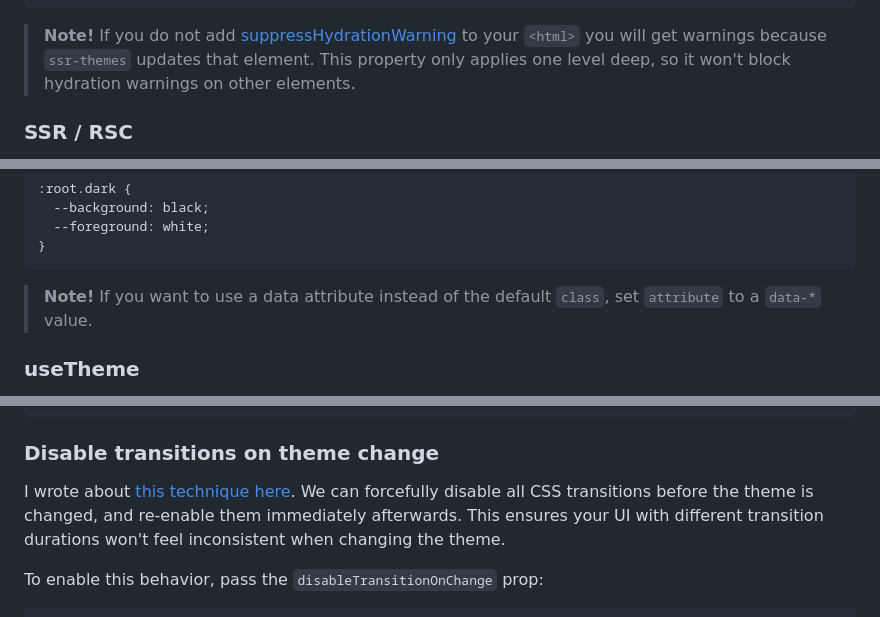
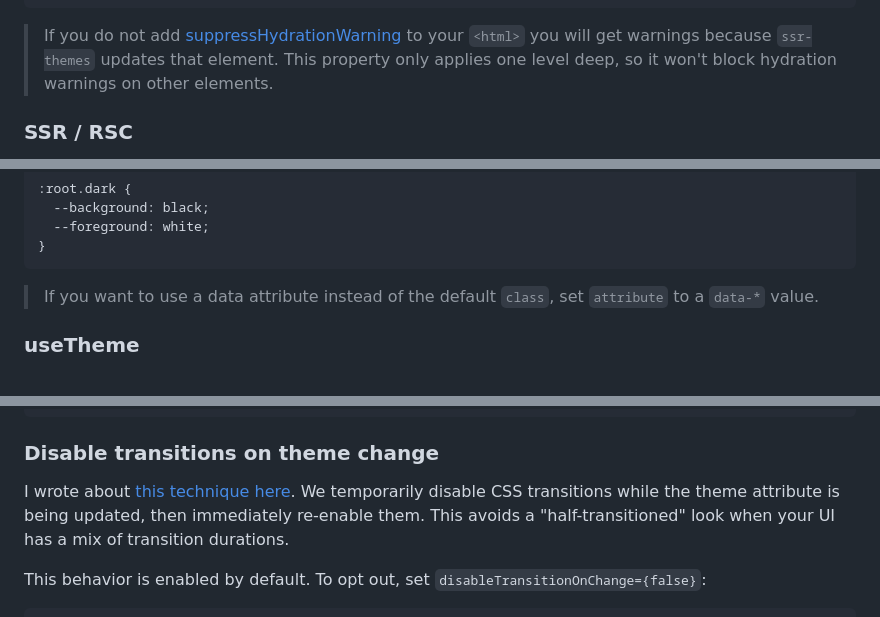
Before and after one commit to 0xcadams/ssr-themes, a Markdown page: ssr-themes/README.md, 3 parts joined by grey strips. Drawn GitHub-style.

Commit message:
docs: clarify disableTransitionOnChange defaults

````diff
--- a/ssr-themes/README.md
+++ b/ssr-themes/README.md
@@ -83,7 +83,7 @@ export const Route = createRootRoute({
 });
 ```
 
-> **Note!** If you do not add [suppressHydrationWarning](https://reactjs.org/docs/dom-elements.html#suppresshydrationwarning:~:text=It%20only%20works%20one%20level%20deep) to your `<html>` you will get warnings because `ssr-themes` updates that element. This property only applies one level deep, so it won't block hydration warnings on other elements.
+> If you do not add [suppressHydrationWarning](https://reactjs.org/docs/dom-elements.html#suppresshydrationwarning:~:text=It%20only%20works%20one%20level%20deep) to your `<html>` you will get warnings because `ssr-themes` updates that element. This property only applies one level deep, so it won't block hydration warnings on other elements.
 
 ### SSR / RSC
 
@@ -164,7 +164,7 @@ That's it, your app fully supports dark mode, including System preference with `
 }
 ```
 
-> **Note!** If you want to use a data attribute instead of the default `class`, set `attribute` to a `data-*` value.
+> If you want to use a data attribute instead of the default `class`, set `attribute` to a `data-*` value.
 
 ### useTheme
 
@@ -330,8 +330,8 @@ const disabled = !!forcedTheme;
 
 ### Disable transitions on theme change
 
-I wrote about [this technique here](https://paco.sh/blog/disable-theme-transitions). We can forcefully disable all CSS transitions before the theme is changed, and re-enable them immediately afterwards. This ensures your UI with different transition durations won't feel inconsistent when changing the theme.
+I wrote about [this technique here](https://paco.sh/blog/disable-theme-transitions). We temporarily disable CSS transitions while the theme attribute is being updated, then immediately re-enable them. This avoids a "half-transitioned" look when your UI has a mix of transition durations.
 
-To enable this behavior, pass the `disableTransitionOnChange` prop:
+This behavior is enabled by default. To opt out, set `disableTransitionOnChange={false}`:
 
 ```jsx
````
Also changed, not shown: other parts of ssr-themes/README.md (+4 -2 lines).
